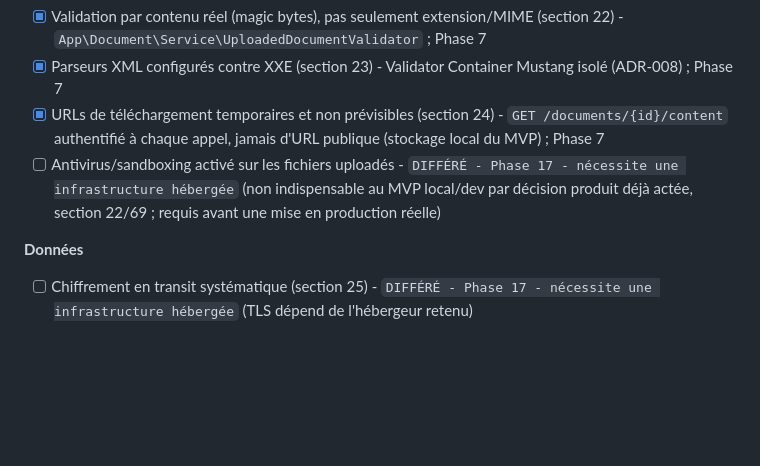
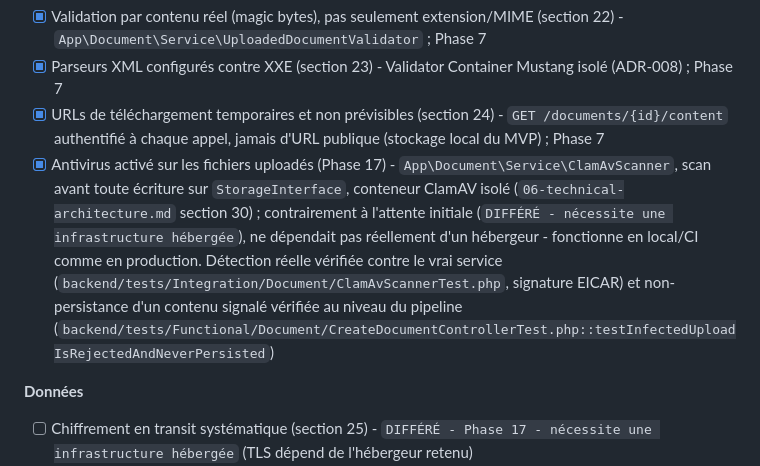
Before and after one commit to Joello61/factu-sentinel, a Markdown page: docs/10-security-privacy.md, the part around the change. Drawn GitHub-style; blank space fills up the shorter version.

```diff
--- a/docs/10-security-privacy.md
+++ b/docs/10-security-privacy.md
@@ -956,7 +956,7 @@ une garantie).
 - [x] Validation par contenu réel (magic bytes), pas seulement extension/MIME (section 22) - `App\Document\Service\UploadedDocumentValidator` ; Phase 7
 - [x] Parseurs XML configurés contre XXE (section 23) - Validator Container Mustang isolé (ADR-008) ; Phase 7
 - [x] URLs de téléchargement temporaires et non prévisibles (section 24) - `GET /documents/{id}/content` authentifié à chaque appel, jamais d'URL publique (stockage local du MVP) ; Phase 7
-- [ ] Antivirus/sandboxing activé sur les fichiers uploadés - `DIFFÉRÉ - Phase 17 - nécessite une infrastructure hébergée` (non indispensable au MVP local/dev par décision produit déjà actée, section 22/69 ; requis avant une mise en production réelle)
+- [x] Antivirus activé sur les fichiers uploadés (Phase 17) - `App\Document\Service\ClamAvScanner`, scan avant toute écriture sur `StorageInterface`, conteneur ClamAV isolé (`06-technical-architecture.md` section 30) ; contrairement à l'attente initiale (`DIFFÉRÉ - nécessite une infrastructure hébergée`), ne dépendait pas réellement d'un hébergeur - fonctionne en local/CI comme en production. Détection réelle vérifiée contre le vrai service (`backend/tests/Integration/Document/ClamAvScannerTest.php`, signature EICAR) et non-persistance d'un contenu signalé vérifiée au niveau du pipeline (`backend/tests/Functional/Document/CreateDocumentControllerTest.php::testInfectedUploadIsRejectedAndNeverPersisted`)
 
 **Données**
 
```
Also changed, not shown: docs/06-technical-architecture.md (+3 -1 lines).
